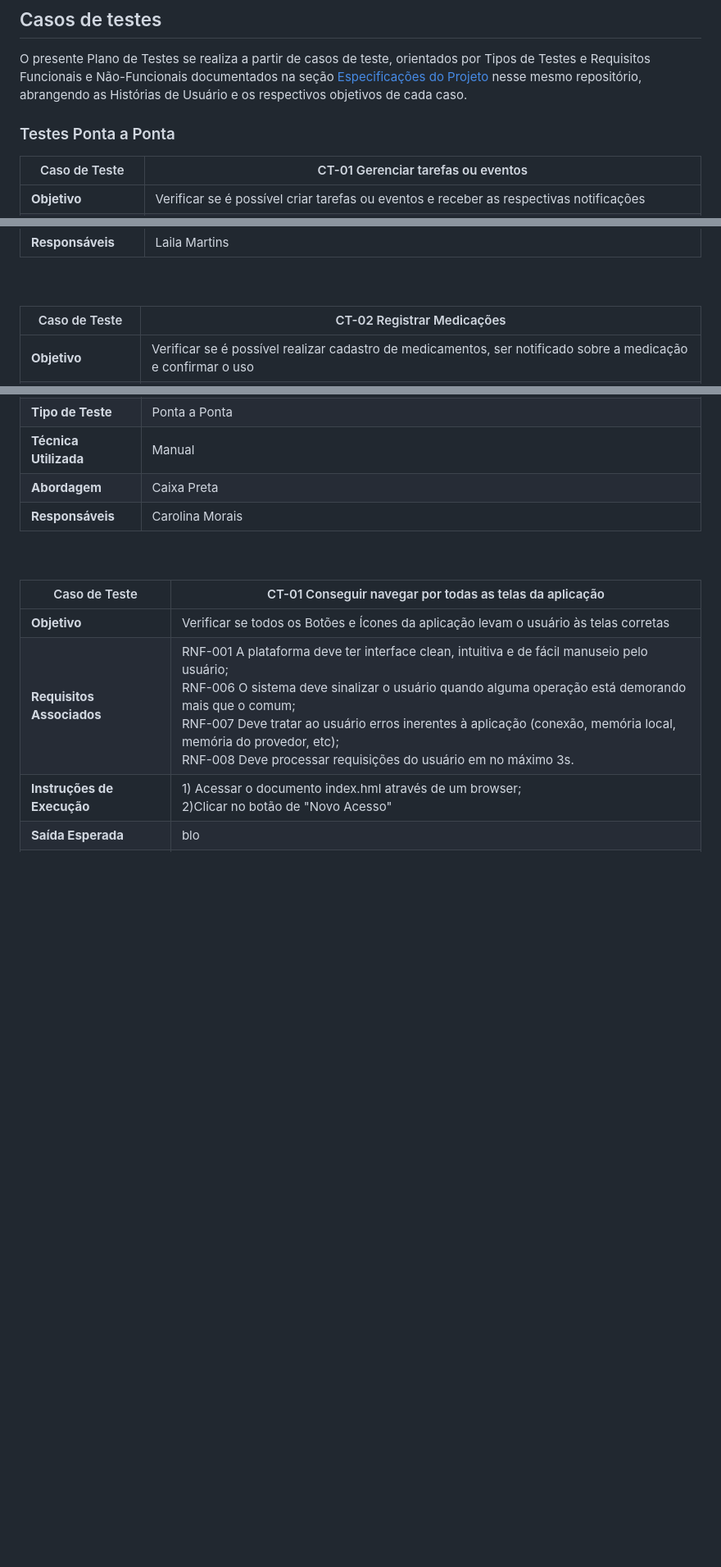
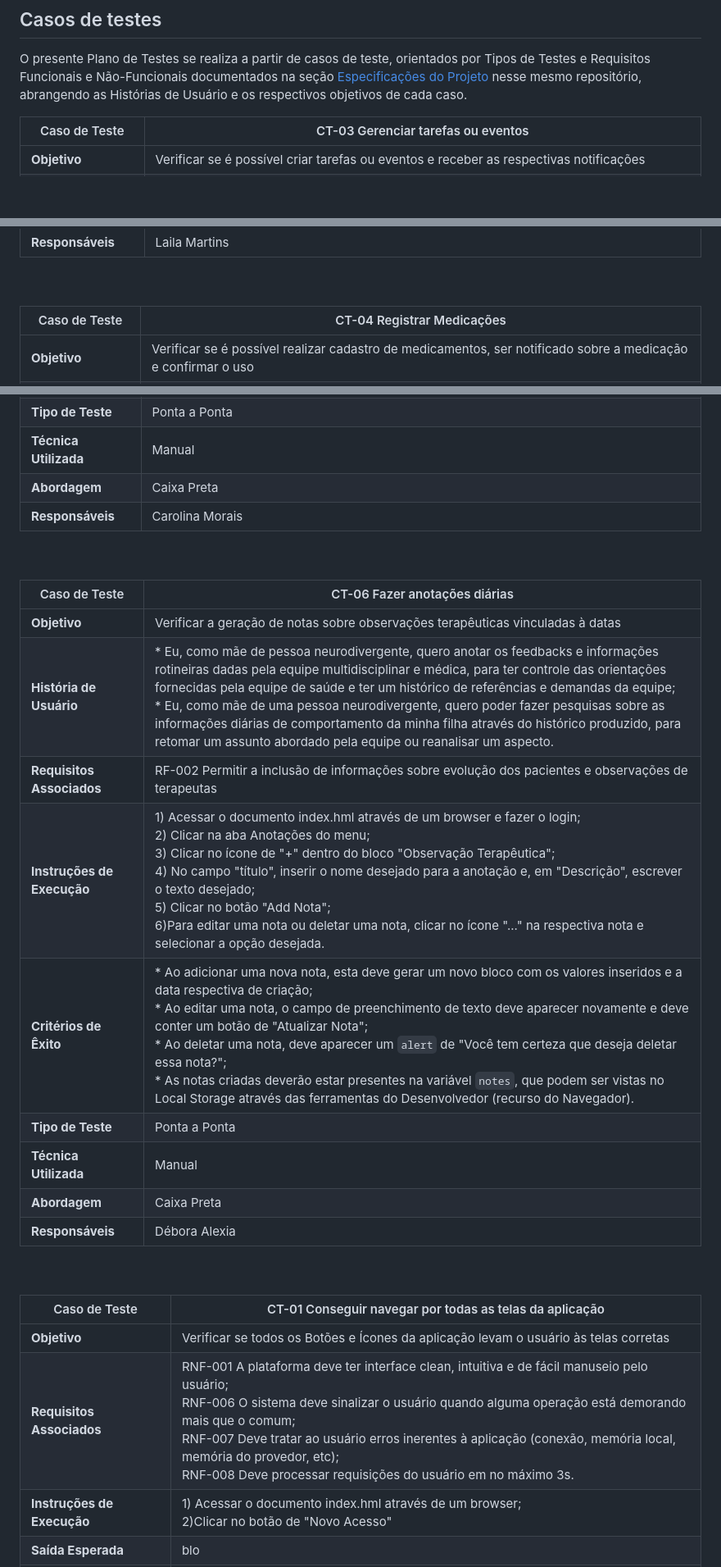
Before and after one commit to ICEI-PUC-Minas-PMV-ADS/E1-PROJ-WEB-T16-Time3-ProjDailyCare, a Markdown page: docs/08-Plano de Testes de Software.md, 3 parts joined by grey strips. Shown: that part at 82% size. Rendered like a GitHub page; blank space fills up the shorter version.

```diff
--- a/docs/08-Plano de Testes de Software.md
+++ b/docs/08-Plano de Testes de Software.md
@@ -18,9 +18,9 @@ Escolheu-se àqueles voltados para a melhor eficiência e execução de uma apli
 
 O presente Plano de Testes se realiza a partir de casos de teste, orientados por Tipos de Testes e Requisitos Funcionais e Não-Funcionais documentados na seção [Especificações do Projeto](https://github.com/ICEI-PUC-Minas-PMV-ADS/E1-PROJ-WEB-T16-Time3-ProjDailyCare/blob/main/docs/02-Especifica%C3%A7%C3%A3o%20do%20Projeto.md) nesse mesmo repositório, abrangendo as Histórias de Usuário e os respectivos objetivos de cada caso.
 
-### Testes Ponta a Ponta
 
-|Caso de Teste|CT-01 Gerenciar tarefas ou eventos|
+
+|Caso de Teste|CT-03 Gerenciar tarefas ou eventos|
 |----------------------|-----------------------------------------------------|
 |**Objetivo**|Verificar se é possível criar tarefas ou eventos e receber as respectivas notificações|
 |**História de Usuário**| * Eu, como pessoa neurodivergente, quero gerenciar tarefas importantes para para reduzir a procrastinação e ter mais cautela com os prazos do trabalho;<br>   * Eu quero ter acesso a funções específicas de agenda que contemplem minhas necessidades enquanto mãe de uma pessoa neuroatípica para ter acesso a ferramentas de gestão de organização de acordo com as necessidades e compromissos da minha filha.|
@@ -34,7 +34,7 @@ O presente Plano de Testes se realiza a partir de casos de teste, orientados por
 <br>
 <br>
 
-|Caso de Teste|CT-02 Registrar Medicações|
+|Caso de Teste|CT-04 Registrar Medicações|
 |----------------------|-----------------------------------------------------|
 |**Objetivo**|Verificar se é possível realizar cadastro de medicamentos, ser notificado sobre a medicação e confirmar o uso|
 |**História de Usuário**| Eu, como pessoa neurodivergente, quero registrar medicação diariamente para não perder os horários das medicações e ter confirmação se as tomou ou não.|
@@ -63,7 +63,19 @@ O presente Plano de Testes se realiza a partir de casos de teste, orientados por
 <br>
 
 
-
+|Caso de Teste|CT-06 Fazer anotações diárias|
+|----------------------|-----------------------------------------------------|
+|**Objetivo**|Verificar a geração de notas sobre observações terapêuticas vinculadas à datas|
+|**História de Usuário**| * Eu, como mãe de pessoa neurodivergente, quero anotar os feedbacks e informações rotineiras dadas pela equipe multidisciplinar e médica, para ter controle das orientações fornecidas pela equipe de saúde e ter um histórico de referências e demandas da equipe; <br>* Eu, como mãe de uma pessoa neurodivergente, quero poder fazer pesquisas sobre as informações diárias de comportamento da minha filha através do histórico produzido, para retomar um assunto abordado pela equipe ou reanalisar um aspecto.|
+|**Requisitos Associados**|RF-002	Permitir a inclusão de informações sobre evolução dos pacientes e observações de terapeutas|
+|**Instruções de Execução**| 1) Acessar o documento index.hml através de um browser e fazer o login;<br>2) Clicar na aba Anotações do menu; <br>3) Clicar no ícone de "+" dentro do bloco "Observação Terapêutica"; <br>4) No campo "título", inserir o nome desejado para a anotação e, em "Descrição", escrever o texto desejado; <br>5) Clicar no botão "Add Nota";<br> 6)Para editar uma nota ou deletar uma nota, clicar no ícone "..." na respectiva nota e selecionar a opção desejada.|
+|**Critérios de Êxito**|* Ao adicionar uma nova nota, esta deve gerar um novo bloco com os valores inseridos e a data respectiva de criação;<br>* Ao editar uma nota, o campo de preenchimento de texto deve aparecer novamente e deve conter um botão de "Atualizar Nota"; <br>* Ao deletar uma nota, deve aparecer um `alert` de "Você tem certeza que deseja deletar essa nota?";<br>* As notas criadas deverão estar presentes na variável `notes`, que podem ser vistas no Local Storage através das ferramentas do Desenvolvedor (recurso do Navegador).|
+|**Tipo de Teste**|Ponta a Ponta|
+|**Técnica Utilizada**|Manual|
+|**Abordagem**|Caixa Preta|
+|**Responsáveis**|Débora Alexia|
+<br>
+<br>
 
 
 
```
Also changed, not shown: other parts of docs/08-Plano de Testes de Software.md (+1 -1 lines).
